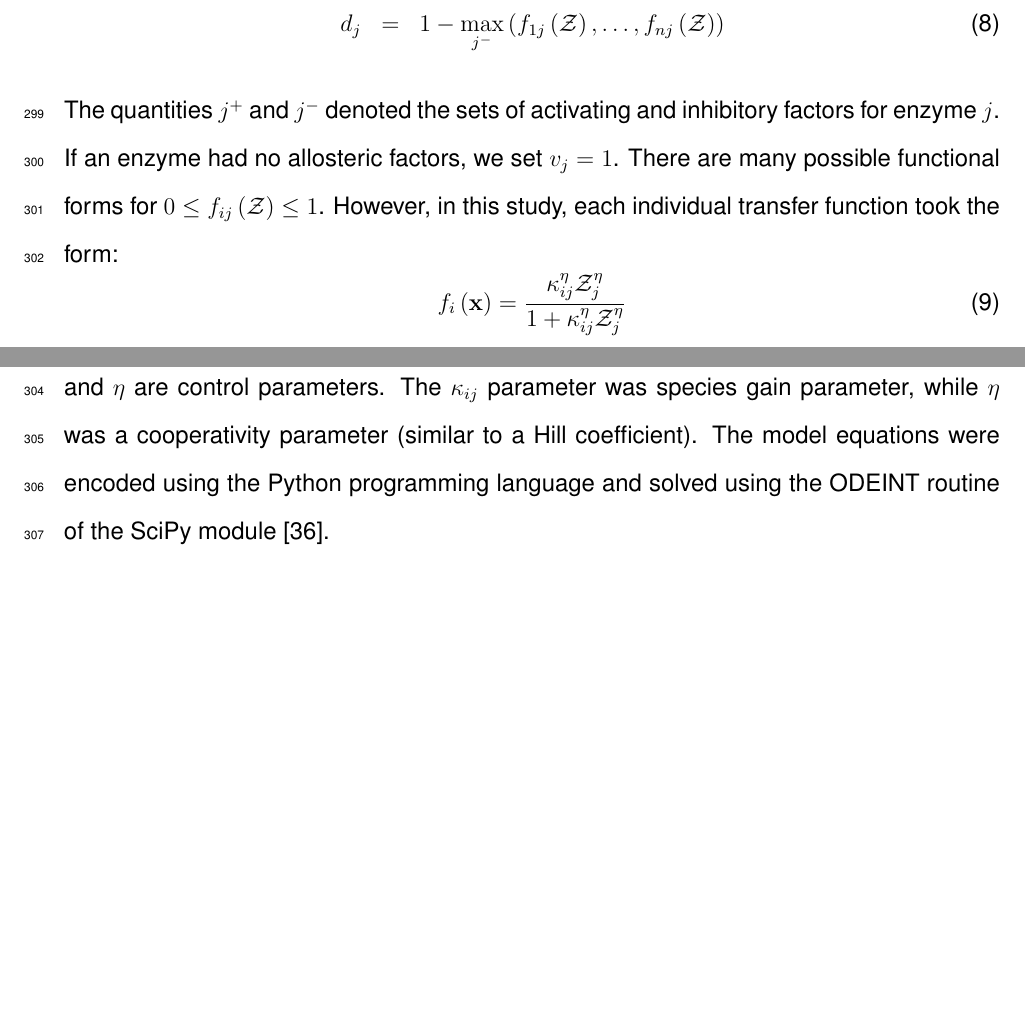
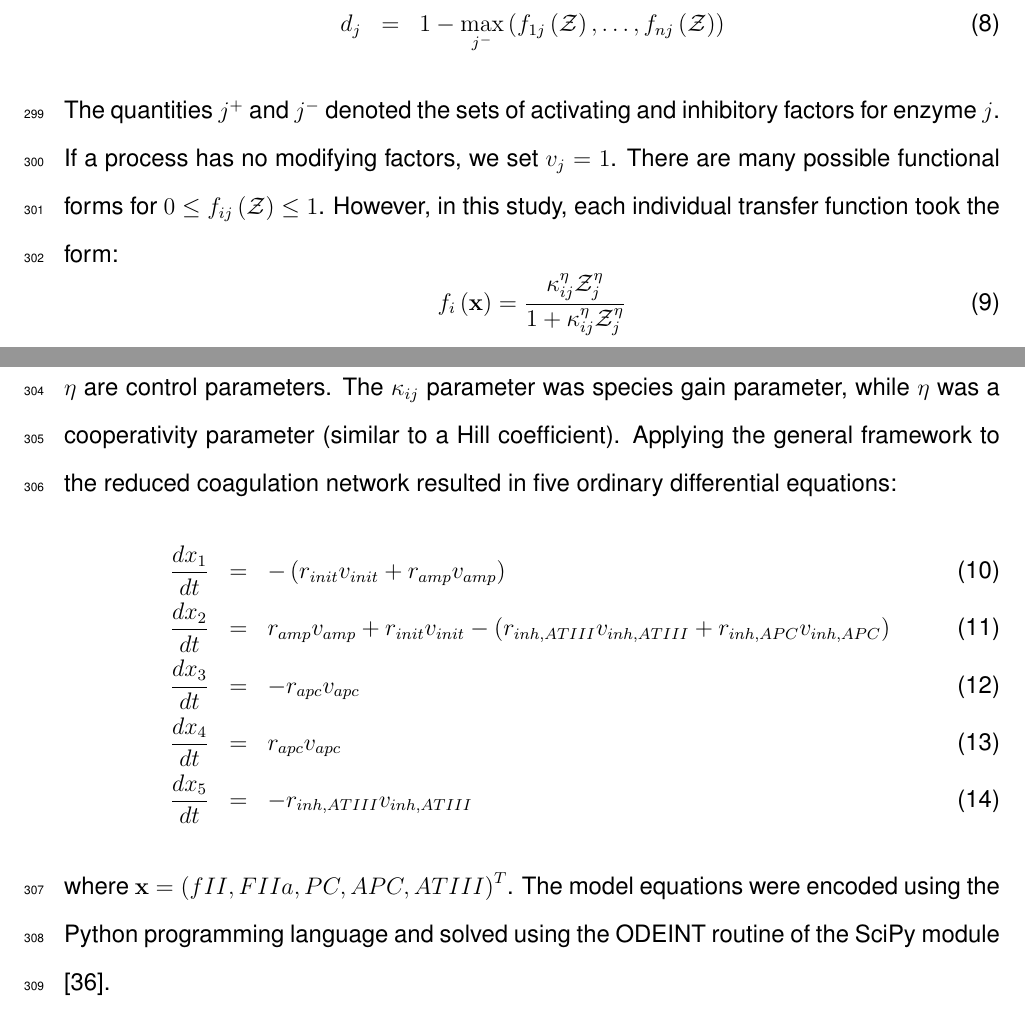
Before and after one commit to jeffreyvarner/Publications, a LaTeX document (Paper_v1.tex): two parts of pages 15 and 16 of 30 before the commit and two parts of pages 15 and 16 of 31 after it, joined at a grey line, cut so that both start at the same text, the shorter picture padded with empty space. Compiled offline with pdfLaTeX.

Commit message:
Updated material and methods

```diff
--- a/Paper_v1.tex
+++ b/Paper_v1.tex
@@ -399,13 +398,21 @@ Conversely, if enzyme activity was inhibited by a $m$ metabolites, we modeling t
 	d_{j} &=& 1 - \max_{j^{-}}\left(f_{1j}\left(\mathcal{Z}\right),\hdots,f_{nj}\left(\mathcal{Z}\right)\right)
 \end{eqnarray}
 The quantities $j^{+}$ and $j^{-}$ denoted the sets of activating and inhibitory factors for enzyme $j$.
-If an enzyme had no allosteric factors, we set $v_{j} = 1$.
+If a process has no modifying factors, we set $v_{j} = 1$.
 There are many possible functional forms for $0\leq f_{ij}\left(\mathcal{Z}\right)\leq 1$.
 However, in this study, each individual transfer function took the form:
 \begin{equation}\label{eqn:control-factor}
 	f_{i}\left(\mathbf{x}\right) = \frac{\kappa_{ij}^{\eta}\mathcal{Z}_{j}^{\eta}}{1 + \kappa_{ij}^{\eta}\mathcal{Z}_{j}^{\eta}}
 \end{equation}where $\mathcal{Z}_{j}$ denotes the abundance of the $j$ factor (e.g., metabolite abundance), and $\kappa_{ij}$ and $\eta$ are control parameters.
 The $\kappa_{ij}$ parameter was species gain parameter, while $\eta$ was a cooperativity parameter (similar to a Hill coefficient).
+Applying the general framework to the reduced coagulation network resulted in five ordinary differential equations:
+\begin{eqnarray}
+	\frac{dx_{1}}{dt} & =& -\left(r_{init}v_{init} + r_{amp}v_{amp}\right)\\
+	\frac{dx_{2}}{dt} &=& r_{amp}v_{amp} + r_{init}v_{init} - \left(r_{inh,ATIII}v_{inh,ATIII} + r_{inh,APC}v_{inh,APC}\right)\\
+	\frac{dx_{3}}{dt} &=& -r_{apc}v_{apc} \\
+	\frac{dx_{4}}{dt} &=& r_{apc}v_{apc} \\
+	\frac{dx_{5}}{dt} & = & -r_{inh,ATIII}v_{inh,ATIII}
+\end{eqnarray}where $\mathbf{x} = \left(fII,FIIa,PC,APC,ATIII\right)^{T}$.
 The model equations were encoded using the Python programming language and solved using the ODEINT routine of the SciPy module \citep{SCIPY}.
 
 \subsection*{Estimation of model parameters from experimental data.}
```
Also changed, not shown: Figures.key/Data/st0-3151.jpg (deleted), Figures.key/Data/st0-3225.jpg (added), Figures.key/preview-micro.jpg, Figures.key/preview-web.jpg, Figures.key/preview.jpg, Paper_v1.pdf, figs/Figure-1-Network.pdf, Paper_v1.tex (3 more changed lines), 4 other files.
